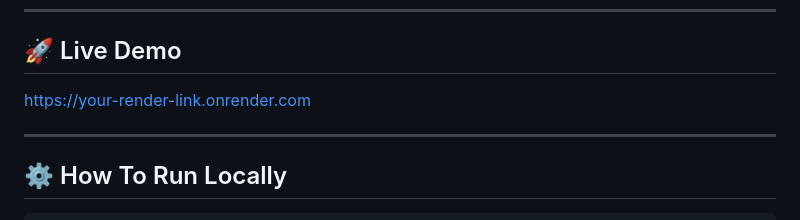
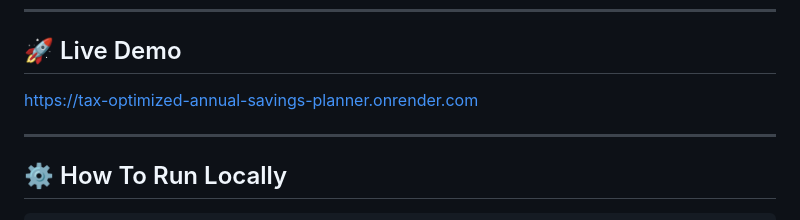
Before and after one commit to shubh100802/Tax-Optimized-Annual-Savings-Planner, a Markdown page: README.md, the part around the change. Drawn GitHub-style.

Commit message:
Update live demo link in README

```diff
--- a/README.md
+++ b/README.md
@@ -168,7 +168,7 @@ Add final screenshots inside the `assets/` folder before submission.
 
 ## 🚀 Live Demo
 
-https://your-render-link.onrender.com
+https://tax-optimized-annual-savings-planner.onrender.com
 
 ---
 
```
